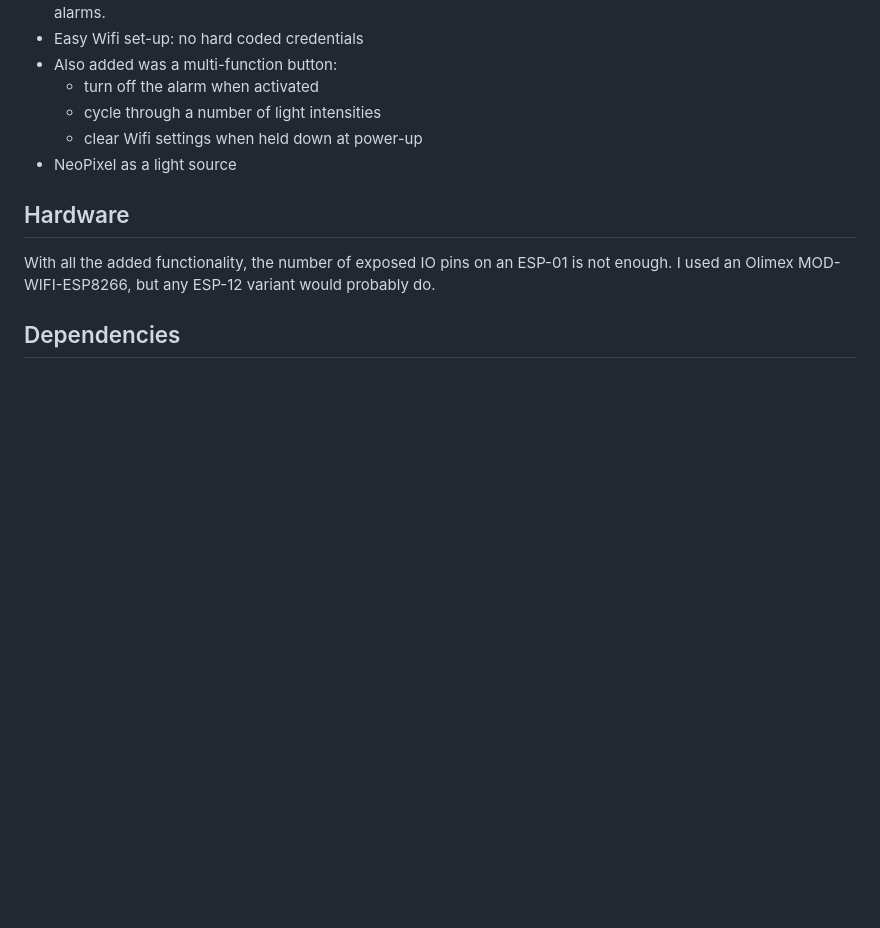
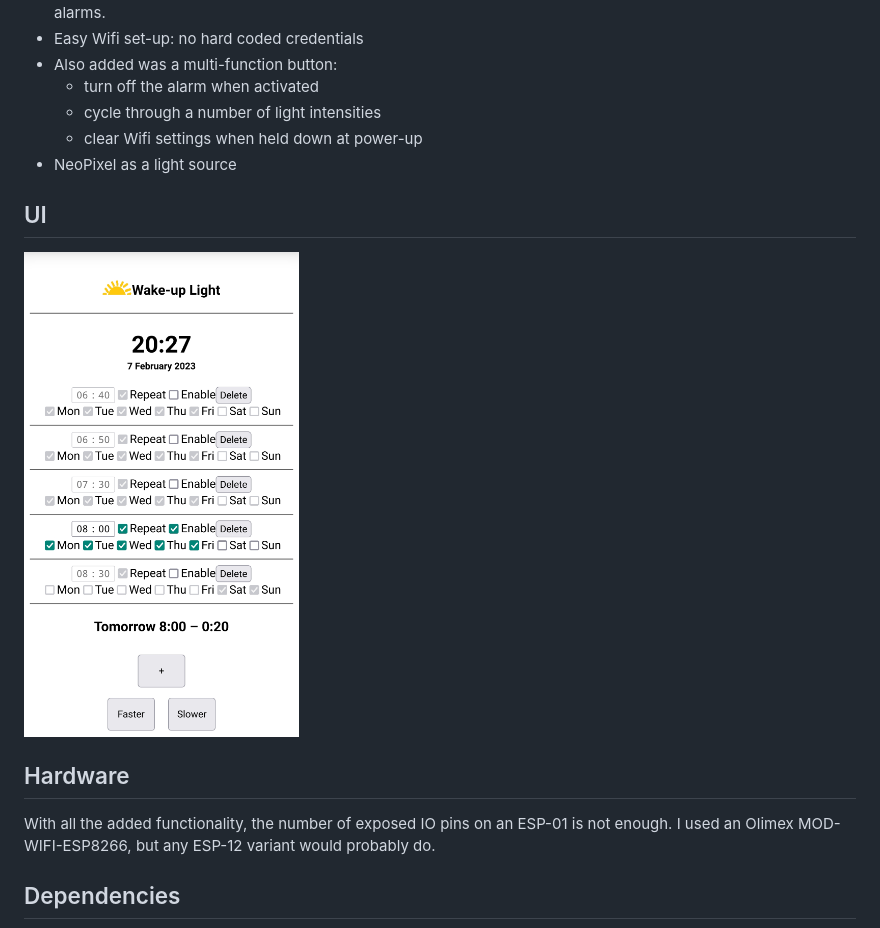
Before and after one commit to Nachtzuster/wakeuplight, a Markdown page: README.md, the part around the change. GitHub-like rendering; pictures changed too: docs/ui.png (added); blank space fills up the shorter version.

Commit message:
add screenshot

```diff
--- a/README.md
+++ b/README.md
@@ -18,6 +18,9 @@ Starting from the light and web ui, these were added:
     - clear Wifi settings when held down at power-up
 - NeoPixel as a light source
 
+## UI
+<img src="docs/ui.png" width="33%" height="33%">
+
 ## Hardware
 With all the added functionality, the number of exposed IO pins on an ESP-01 is not enough.
 I used an Olimex MOD-WIFI-ESP8266, but any ESP-12 variant would probably do.
```
